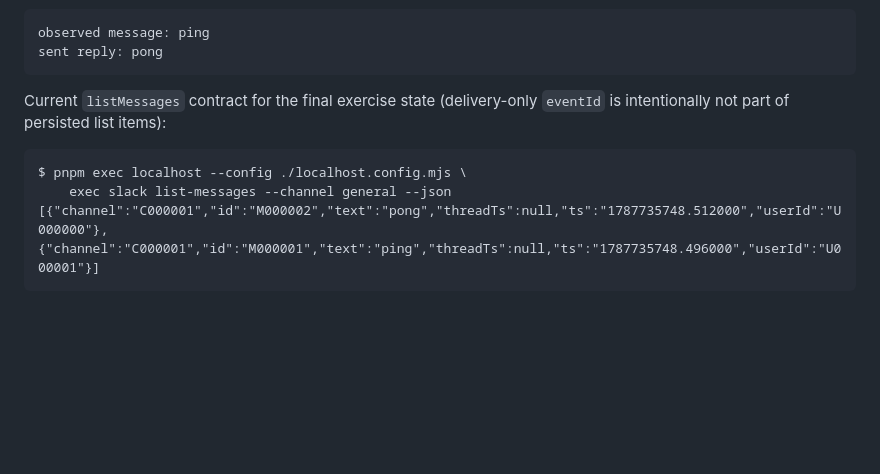
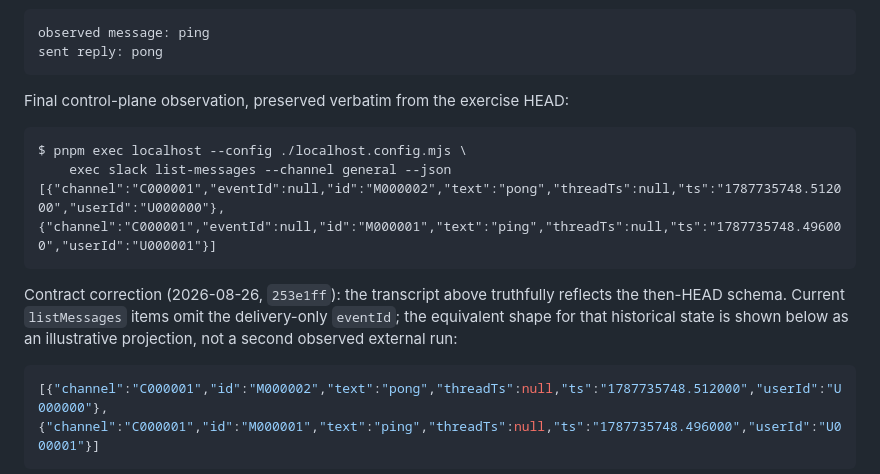
Before and after one commit to localhost2137/localhost2137, a Markdown page: docs/testing/slack-fresh-agent-exercise.md, the part around the change. Drawn GitHub-style; blank space fills up the shorter version.

Commit message:
docs(slack): preserve exercise provenance

````diff
--- a/docs/testing/slack-fresh-agent-exercise.md
+++ b/docs/testing/slack-fresh-agent-exercise.md
@@ -302,12 +302,19 @@ observed message: ping
 sent reply: pong
 ```
 
-Current `listMessages` contract for the final exercise state (delivery-only `eventId` is intentionally
-not part of persisted list items):
+Final control-plane observation, preserved verbatim from the exercise HEAD:
 
 ```text
 $ pnpm exec localhost --config ./localhost.config.mjs \
     exec slack list-messages --channel general --json
+[{"channel":"C000001","eventId":null,"id":"M000002","text":"pong","threadTs":null,"ts":"1787735748.512000","userId":"U000000"},{"channel":"C000001","eventId":null,"id":"M000001","text":"ping","threadTs":null,"ts":"1787735748.496000","userId":"U000001"}]
+```
+
+Contract correction (2026-08-26, `253e1ff`): the transcript above truthfully reflects the then-HEAD
+schema. Current `listMessages` items omit the delivery-only `eventId`; the equivalent shape for that
+historical state is shown below as an illustrative projection, not a second observed external run:
+
+```json
 [{"channel":"C000001","id":"M000002","text":"pong","threadTs":null,"ts":"1787735748.512000","userId":"U000000"},{"channel":"C000001","id":"M000001","text":"ping","threadTs":null,"ts":"1787735748.496000","userId":"U000001"}]
 ```
 
````
